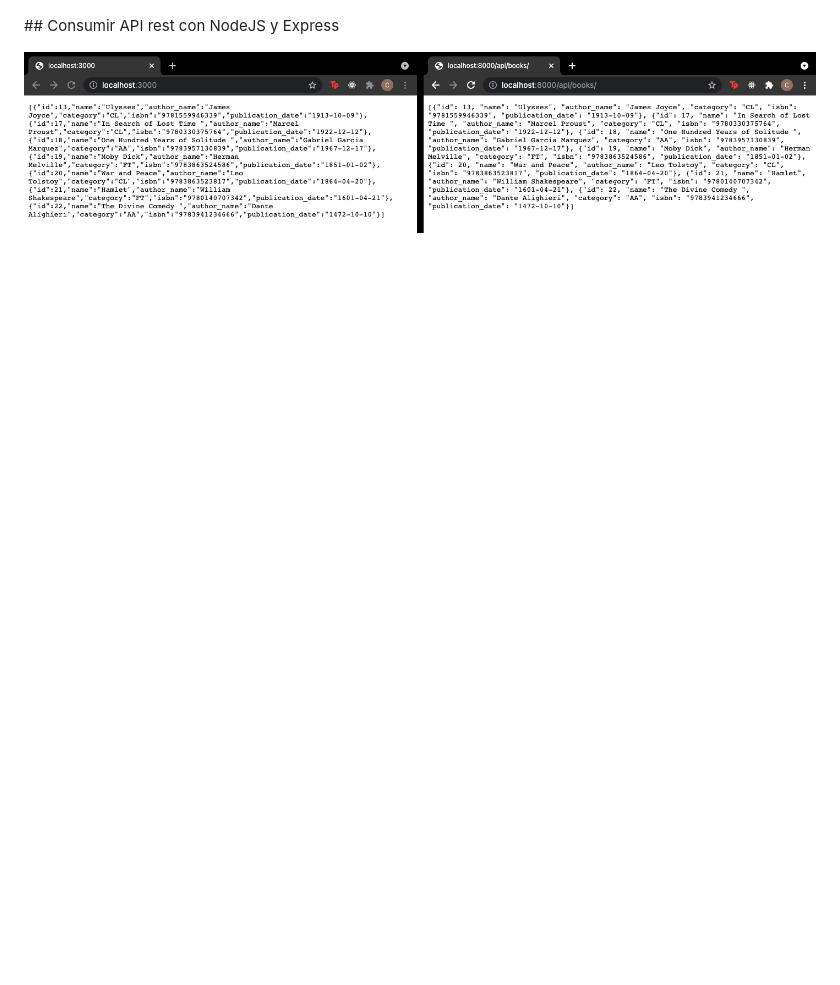
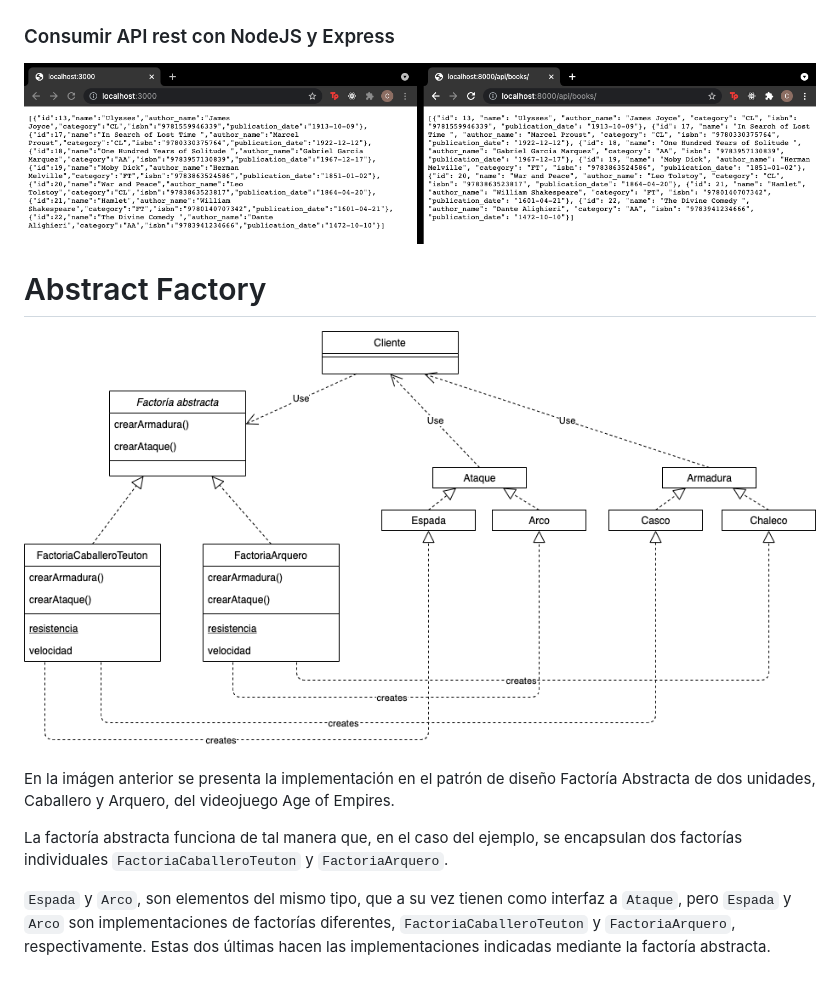
Before and after one commit to AndresNunezG/books-web, a Markdown page: README.md, the part around the change printed below. GitHub-like rendering; pictures changed too: readmeimages/abstractfactory.png (added); blank space fills up the shorter version.

```diff
--- a/README.md
+++ b/README.md
@@ -74,6 +54,16 @@ NodeJS version: v16.4.2
 
 ![delete](./readmeimages/delete.png)
 
-## Consumir API rest con NodeJS y Express
+### Consumir API rest con NodeJS y Express
 
 ![server](./readmeimages/express_server.png)
+
+# Abstract Factory
+
+![server](./readmeimages/abstractfactory.png)
+
+En la imágen anterior se presenta la implementación en el patrón de diseño Factoría Abstracta de dos unidades, Caballero y Arquero, del videojuego Age of Empires.
+
+La factoría abstracta funciona de tal manera que, en el caso del ejemplo, se encapsulan dos factorías individuales `FactoriaCaballeroTeuton` y `FactoriaArquero`.
+
+`Espada` y `Arco`, son elementos del mismo tipo, que a su vez tienen como interfaz a `Ataque`, pero `Espada` y `Arco` son implementaciones de factorías diferentes, `FactoriaCaballeroTeuton` y `FactoriaArquero`, respectivamente. Estas dos últimas hacen las implementaciones indicadas mediante la factoría abstracta.
```
Also changed, not shown: other parts of README.md (+13 -33 lines).
